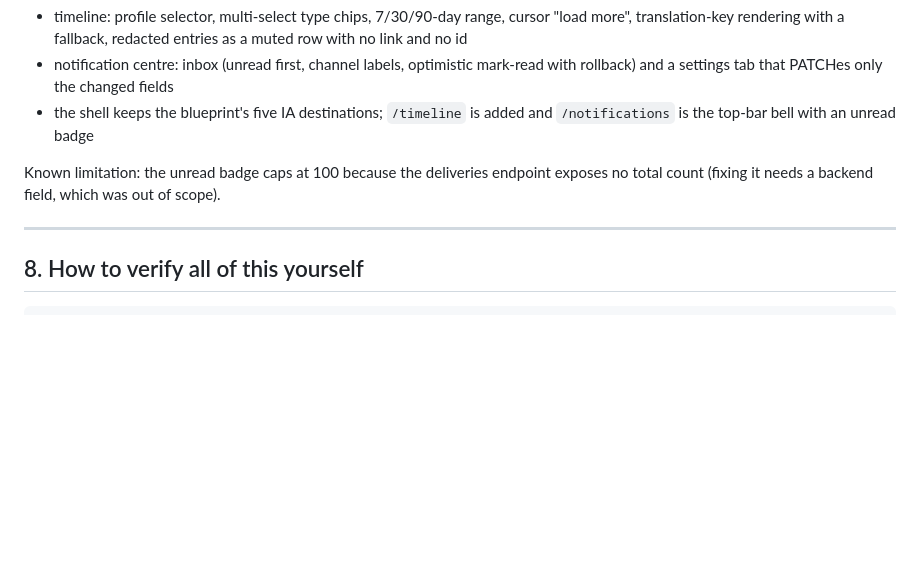
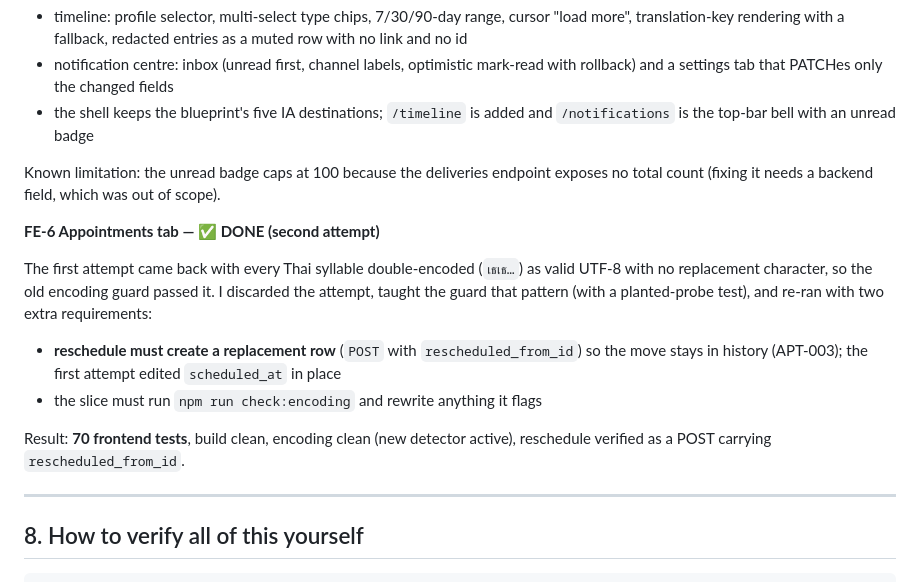
Before and after one commit to BB5123/lucky-care-plus-v1, a Markdown page: MORNING-REPORT.md, the part around the change. Rendered like a GitHub page; blank space fills up the shorter version.

Commit message:
docs: record FE-6 and the encoding-guard fix in the morning report

```diff
--- a/MORNING-REPORT.md
+++ b/MORNING-REPORT.md
@@ -101,6 +101,19 @@ Nothing is marked DONE without that evidence.
 Known limitation: the unread badge caps at 100 because the deliveries endpoint exposes no total count
 (fixing it needs a backend field, which was out of scope).
 
+**FE-6 Appointments tab — ✅ DONE (second attempt)**
+
+The first attempt came back with every Thai syllable double-encoded (`เธเธ…`) as valid UTF-8 with no
+replacement character, so the old encoding guard passed it. I discarded the attempt, taught the guard
+that pattern (with a planted-probe test), and re-ran with two extra requirements:
+
+- **reschedule must create a replacement row** (`POST` with `rescheduled_from_id`) so the move stays in
+  history (APT-003); the first attempt edited `scheduled_at` in place
+- the slice must run `npm run check:encoding` and rewrite anything it flags
+
+Result: **70 frontend tests**, build clean, encoding clean (new detector active), reschedule verified as a
+POST carrying `rescheduled_from_id`.
+
 ---
 
 ## 8. How to verify all of this yourself
```
